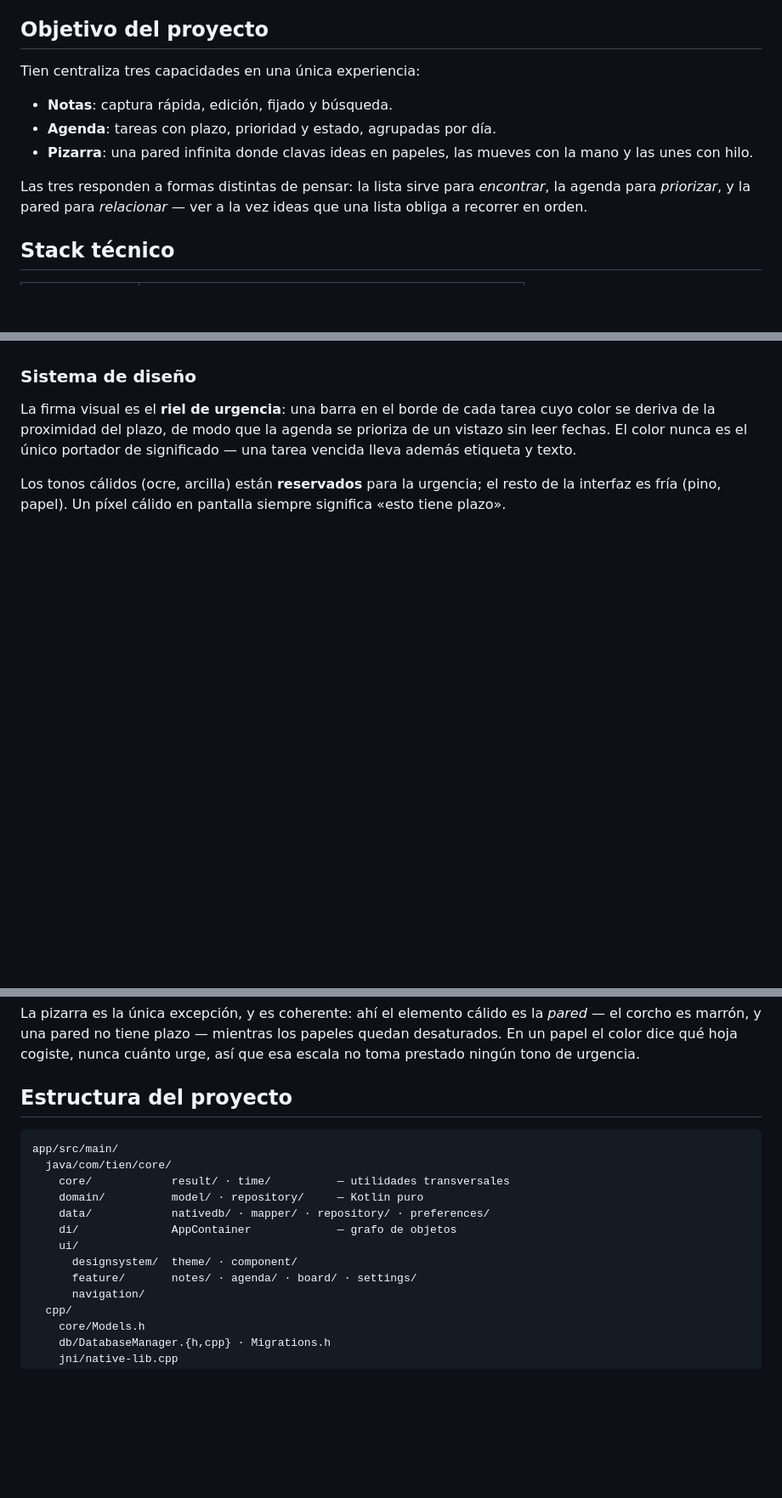
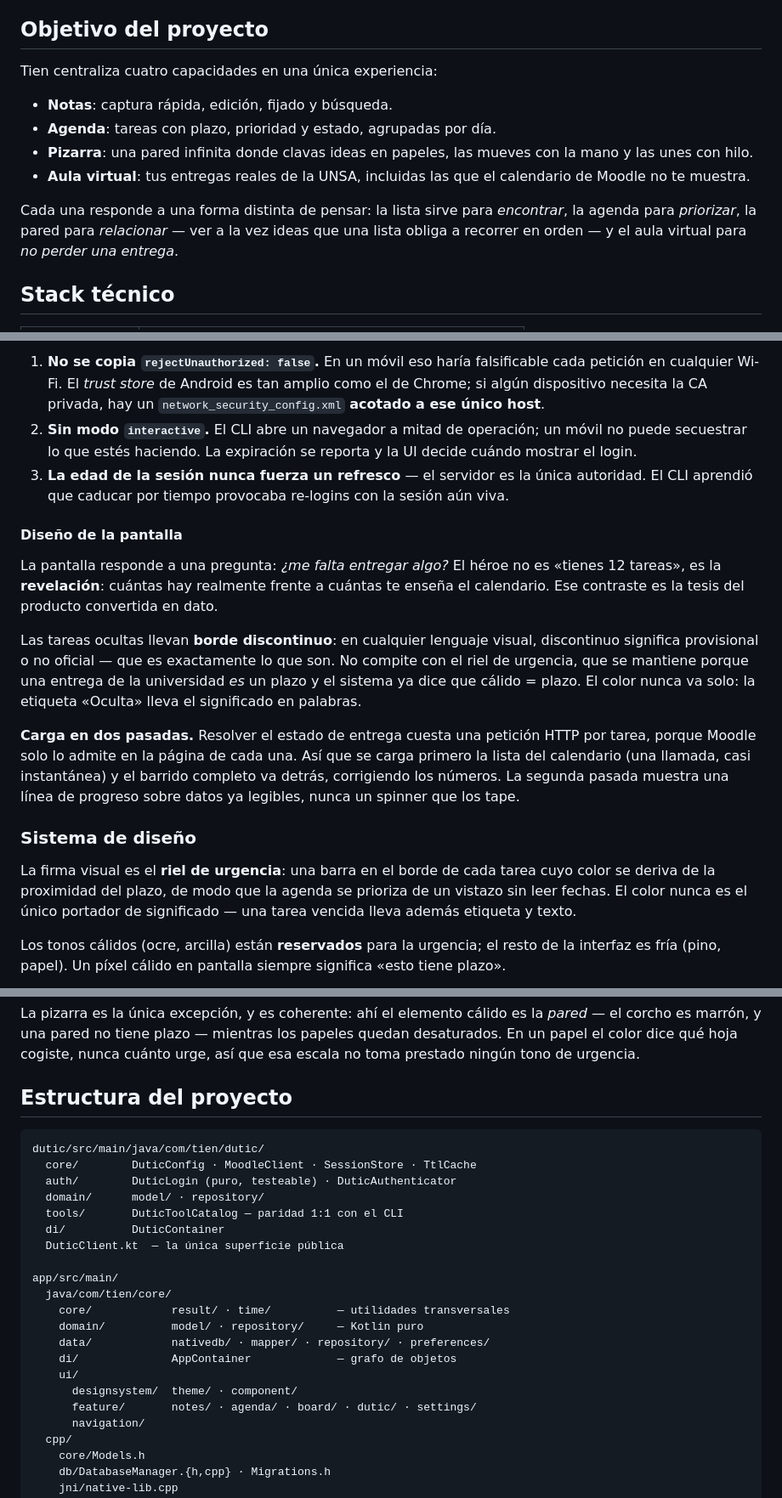
Before and after one commit to JOSETRA44/Tien, a Markdown page: README.md, 3 parts joined by grey strips. Shown at 85% size. Rendered like a GitHub page; blank space fills up the shorter version.

Commit message:
docs(dutic): document integration and tool parity

````diff
--- a/README.md
+++ b/README.md
@@ -4,16 +4,19 @@ Aplicación Android de productividad construida con **Jetpack Compose + Material
 
 ## Objetivo del proyecto
 
-Tien centraliza tres capacidades en una única experiencia:
+Tien centraliza cuatro capacidades en una única experiencia:
 
 - **Notas**: captura rápida, edición, fijado y búsqueda.
 - **Agenda**: tareas con plazo, prioridad y estado, agrupadas por día.
 - **Pizarra**: una pared infinita donde clavas ideas en papeles, las mueves con
   la mano y las unes con hilo.
+- **Aula virtual**: tus entregas reales de la UNSA, incluidas las que el
+  calendario de Moodle no te muestra.
 
-Las tres responden a formas distintas de pensar: la lista sirve para *encontrar*,
-la agenda para *priorizar*, y la pared para *relacionar* — ver a la vez ideas que
-una lista obliga a recorrer en orden.
+Cada una responde a una forma distinta de pensar: la lista sirve para
+*encontrar*, la agenda para *priorizar*, la pared para *relacionar* — ver a la
+vez ideas que una lista obliga a recorrer en orden — y el aula virtual para
+*no perder una entrega*.
 
 ## Stack técnico
 
@@ -154,3 +220,33 @@ composable, y solo el punto de reposo llega a la base de datos.
+1. **No se copia `rejectUnauthorized: false`.** En un móvil eso haría
+   falsificable cada petición en cualquier Wi-Fi. El *trust store* de Android es
+   tan amplio como el de Chrome; si algún dispositivo necesita la CA privada,
+   hay un `network_security_config.xml` **acotado a ese único host**.
+2. **Sin modo `interactive`.** El CLI abre un navegador a mitad de operación; un
+   móvil no puede secuestrar lo que estés haciendo. La expiración se reporta y
+   la UI decide cuándo mostrar el login.
+3. **La edad de la sesión nunca fuerza un refresco** — el servidor es la única
+   autoridad. El CLI aprendió que caducar por tiempo provocaba re-logins con la
+   sesión aún viva.
+
+#### Diseño de la pantalla
+
+La pantalla responde a una pregunta: *¿me falta entregar algo?* El héroe no es
+«tienes 12 tareas», es la **revelación**: cuántas hay realmente frente a cuántas
+te enseña el calendario. Ese contraste es la tesis del producto convertida en
+dato.
+
+Las tareas ocultas llevan **borde discontinuo**: en cualquier lenguaje visual,
+discontinuo significa provisional o no oficial — que es exactamente lo que son.
+No compite con el riel de urgencia, que se mantiene porque una entrega de la
+universidad *es* un plazo y el sistema ya dice que cálido = plazo. El color
+nunca va solo: la etiqueta «Oculta» lleva el significado en palabras.
+
+**Carga en dos pasadas.** Resolver el estado de entrega cuesta una petición HTTP
+por tarea, porque Moodle solo lo admite en la página de cada una. Así que se
+carga primero la lista del calendario (una llamada, casi instantánea) y el
+barrido completo va detrás, corrigiendo los números. La segunda pasada muestra
+una línea de progreso sobre datos ya legibles, nunca un spinner que los tape.
+
 ### Sistema de diseño
 
 La firma visual es el **riel de urgencia**: una barra en el borde de cada tarea
@@ -170,6 +266,14 @@ urge, así que esa escala no toma prestado ningún tono de urgencia.
 ## Estructura del proyecto
 
 ```text
+dutic/src/main/java/com/tien/dutic/
+  core/        DuticConfig · MoodleClient · SessionStore · TtlCache
+  auth/        DuticLogin (puro, testeable) · DuticAuthenticator
+  domain/      model/ · repository/
+  tools/       DuticToolCatalog — paridad 1:1 con el CLI
+  di/          DuticContainer
+  DuticClient.kt  — la única superficie pública
+
 app/src/main/
   java/com/tien/core/
     core/            result/ · time/          — utilidades transversales
@@ -178,7 +282,7 @@ app/src/main/
     di/              AppContainer             — grafo de objetos
     ui/
       designsystem/  theme/ · component/
-      feature/       notes/ · agenda/ · board/ · settings/
+      feature/       notes/ · agenda/ · board/ · dutic/ · settings/
       navigation/
   cpp/
     core/Models.h
````
Also changed, not shown: other parts of README.md (+64 -0 lines).
